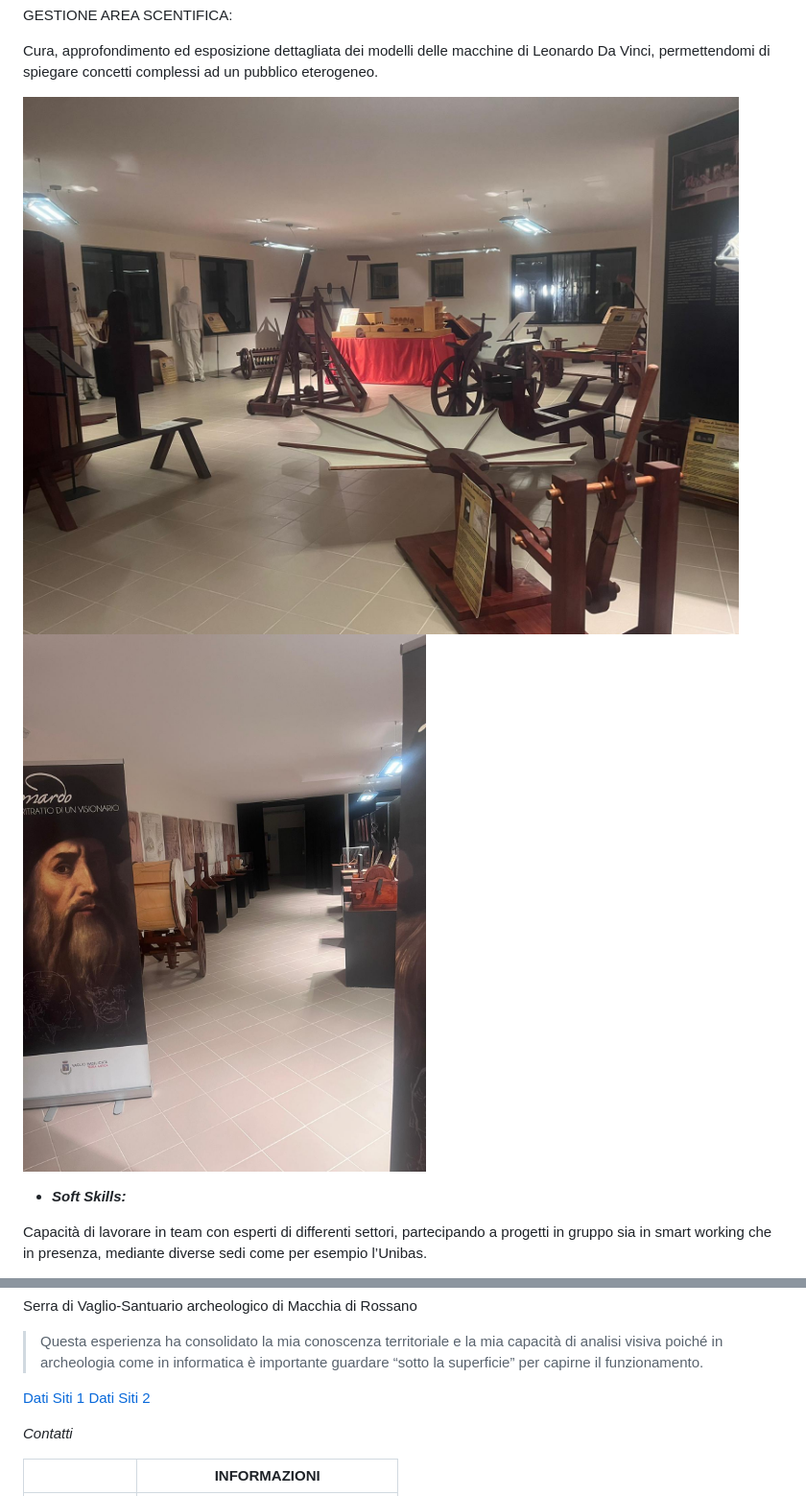
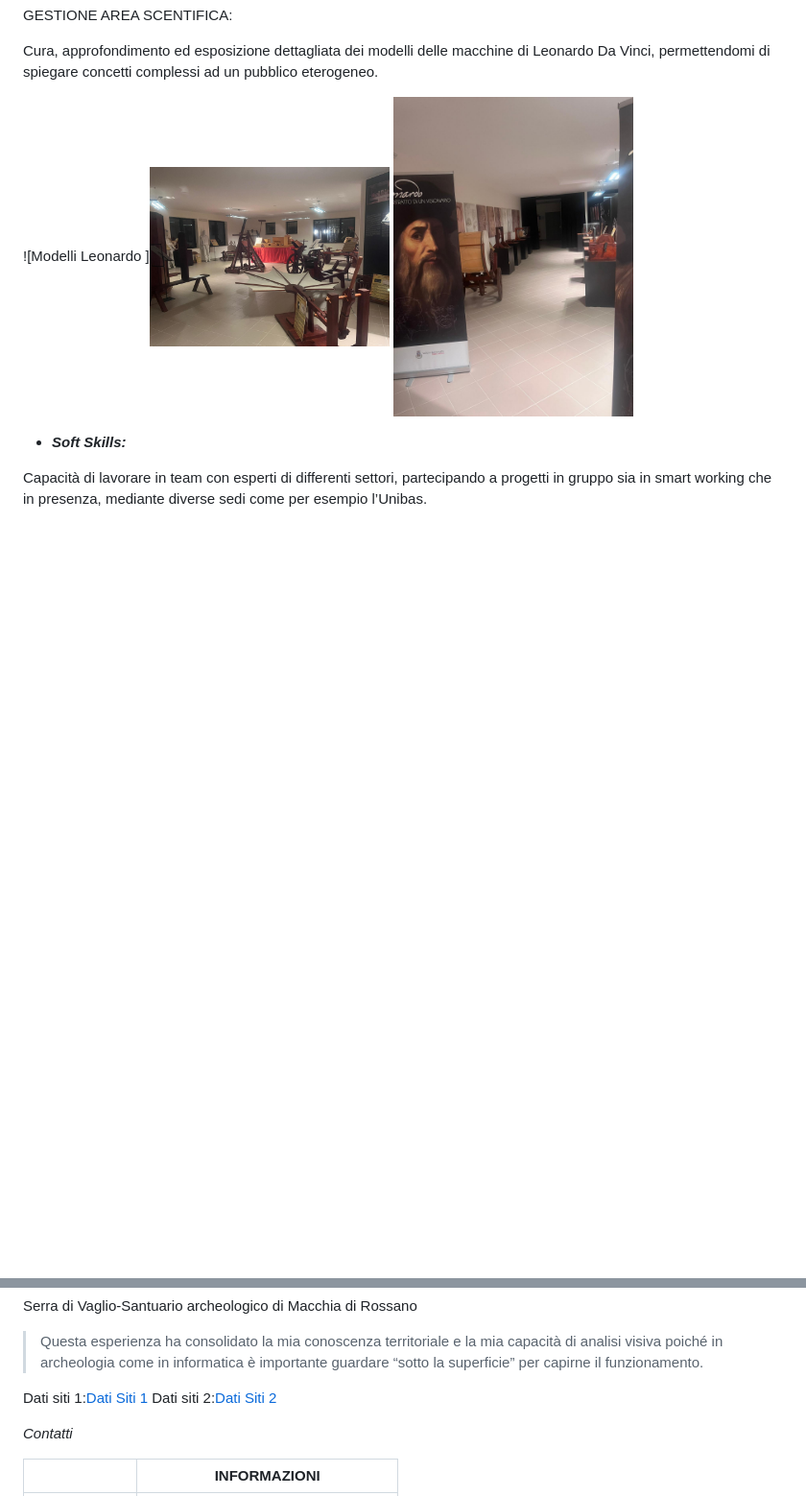
Before and after one commit to Martina-Montesano/Progetto-Portfolio, a Markdown page: README.md, 2 parts joined by grey strips. Shown at 96% size. GitHub-like rendering; blank space fills up the shorter version.

```diff
--- a/README.md
+++ b/README.md
@@ -105,8 +105,7 @@ GESTIONE AREA SCENTIFICA:
 
 Cura, approfondimento ed esposizione dettagliata dei modelli delle macchine di Leonardo Da Vinci, permettendomi di spiegare concetti complessi ad un pubblico eterogeneo.
 
-![Modello Leonardo 1](museo%20foto%201.jpeg)
-![Modello Leonardo 2 ](museo%202%20foto.jpeg)
+![Modelli Leonardo ]<img src="museo%20foto%201.jpeg" width="250"> <img src="museo%202%20foto.jpeg" width="250">
 
 - ***Soft Skills:***
 
@@ -126,8 +125,8 @@ Serra di Vaglio-Santuario archeologico di Macchia di Rossano
 > Questa esperienza ha consolidato la mia conoscenza territoriale e la mia capacità di analisi visiva poiché in archeologia come in informatica è importante guardare “sotto la superficie” per capirne il funzionamento.
 >
 
-[Dati Siti 1](Siti%202fc389026c3080f8be73e265f3b6584d.csv)
-[Dati Siti 2](Siti%202fc389026c3080f8be73e265f3b6584d_all.csv)
+Dati siti 1:[Dati Siti 1](Siti%202fc389026c3080f8be73e265f3b6584d.csv)
+Dati siti 2:[Dati Siti 2](Siti%202fc389026c3080f8be73e265f3b6584d_all.csv)
 
 </aside>
 
```
